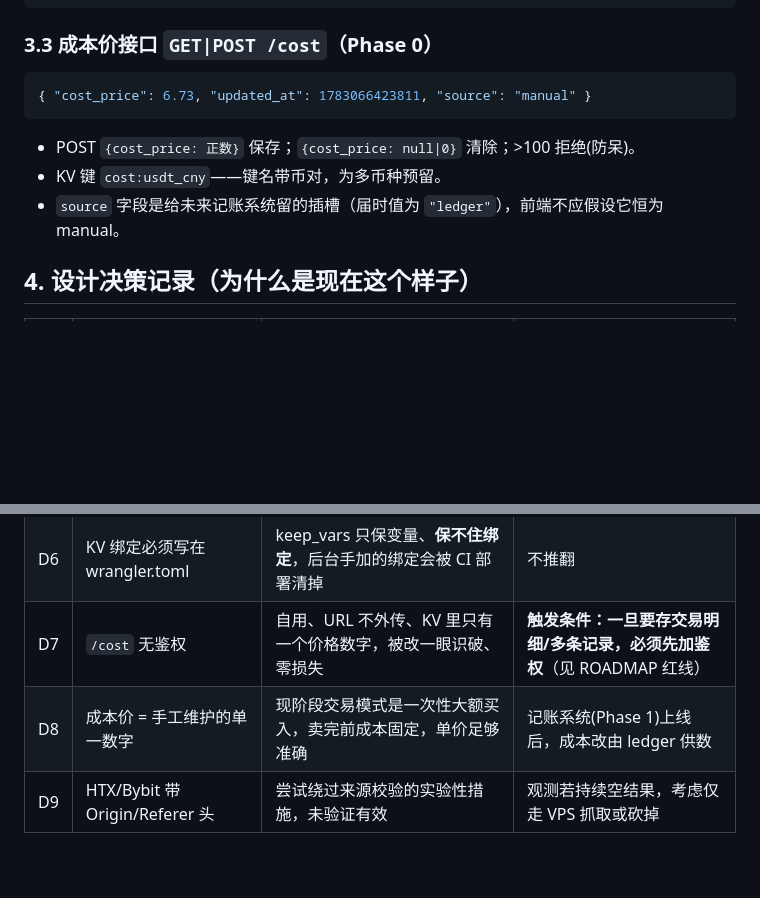
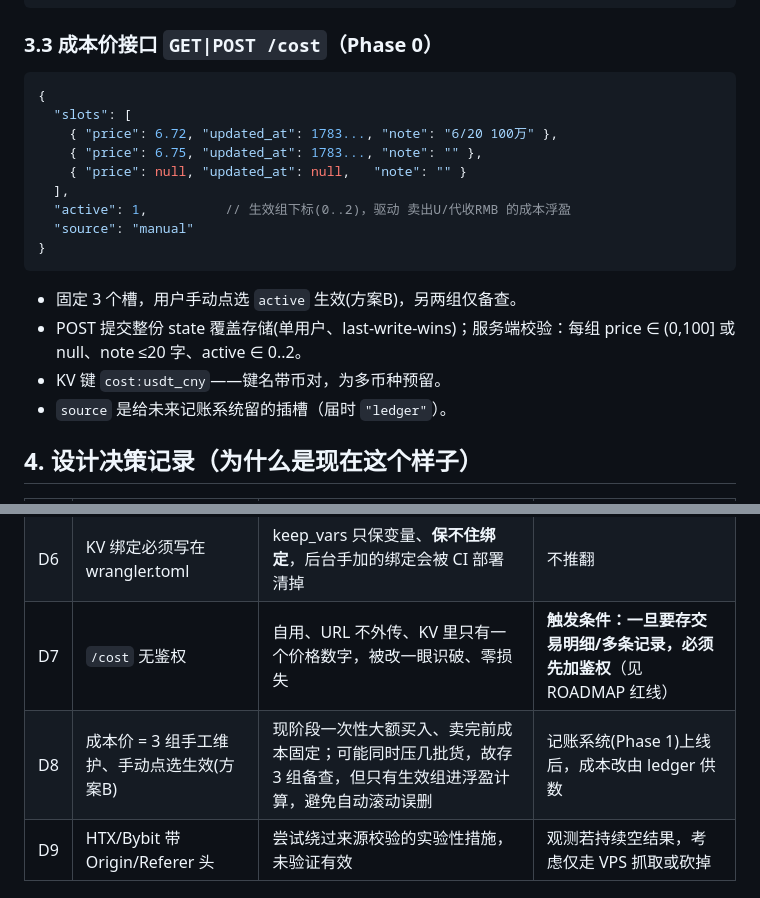
Before and after one commit to ivanphz/otc-rate-gateway, a Markdown page: docs/DESIGN.md, 2 parts joined by grey strips. Drawn GitHub-style; blank space fills up the shorter version.

````diff
--- a/docs/DESIGN.md
+++ b/docs/DESIGN.md
@@ -52,11 +52,20 @@ VPS 抓取节点     Worker 抓取节点(otc-spider-api)
 
 ### 3.3 成本价接口 `GET|POST /cost`（Phase 0）
 ```jsonc
-{ "cost_price": 6.73, "updated_at": 1783066423811, "source": "manual" }
+{
+  "slots": [
+    { "price": 6.72, "updated_at": 1783..., "note": "6/20 100万" },
+    { "price": 6.75, "updated_at": 1783..., "note": "" },
+    { "price": null, "updated_at": null,   "note": "" }
+  ],
+  "active": 1,          // 生效组下标(0..2)，驱动 卖出U/代收RMB 的成本浮盈
+  "source": "manual"
+}
 ```
-- POST `{cost_price: 正数}` 保存；`{cost_price: null|0}` 清除；>100 拒绝(防呆)。
+- 固定 3 个槽，用户手动点选 `active` 生效(方案B)，另两组仅备查。
+- POST 提交整份 state 覆盖存储(单用户、last-write-wins)；服务端校验：每组 price ∈ (0,100] 或 null、note ≤20 字、active ∈ 0..2。
 - KV 键 `cost:usdt_cny`——键名带币对，为多币种预留。
-- `source` 字段是给未来记账系统留的插槽（届时值为 `"ledger"`），前端不应假设它恒为 manual。
+- `source` 是给未来记账系统留的插槽（届时 `"ledger"`）。
 
 ## 4. 设计决策记录（为什么是现在这个样子）
 
@@ -69,7 +78,7 @@ VPS 抓取节点     Worker 抓取节点(otc-spider-api)
 | D5 | NODES 放 CF 后台变量 + `keep_vars=true` | VPS 地址是隐私；keep_vars 防 CI 部署冲掉后台变量 | 不推翻 |
 | D6 | KV 绑定必须写在 wrangler.toml | keep_vars 只保变量、**保不住绑定**，后台手加的绑定会被 CI 部署清掉 | 不推翻 |
 | D7 | `/cost` 无鉴权 | 自用、URL 不外传、KV 里只有一个价格数字，被改一眼识破、零损失 | **触发条件：一旦要存交易明细/多条记录，必须先加鉴权**（见 ROADMAP 红线） |
-| D8 | 成本价 = 手工维护的单一数字 | 现阶段交易模式是一次性大额买入，卖完前成本固定，单价足够准确 | 记账系统(Phase 1)上线后，成本改由 ledger 供数 |
+| D8 | 成本价 = 3 组手工维护、手动点选生效(方案B) | 现阶段一次性大额买入、卖完前成本固定；可能同时压几批货，故存 3 组备查，但只有生效组进浮盈计算，避免自动滚动误删 | 记账系统(Phase 1)上线后，成本改由 ledger 供数 |
 | D9 | HTX/Bybit 带 Origin/Referer 头 | 尝试绕过来源校验的实验性措施，未验证有效 | 观测若持续空结果，考虑仅走 VPS 抓取或砍掉 |
 
 ## 5. 加源 SOP
````
